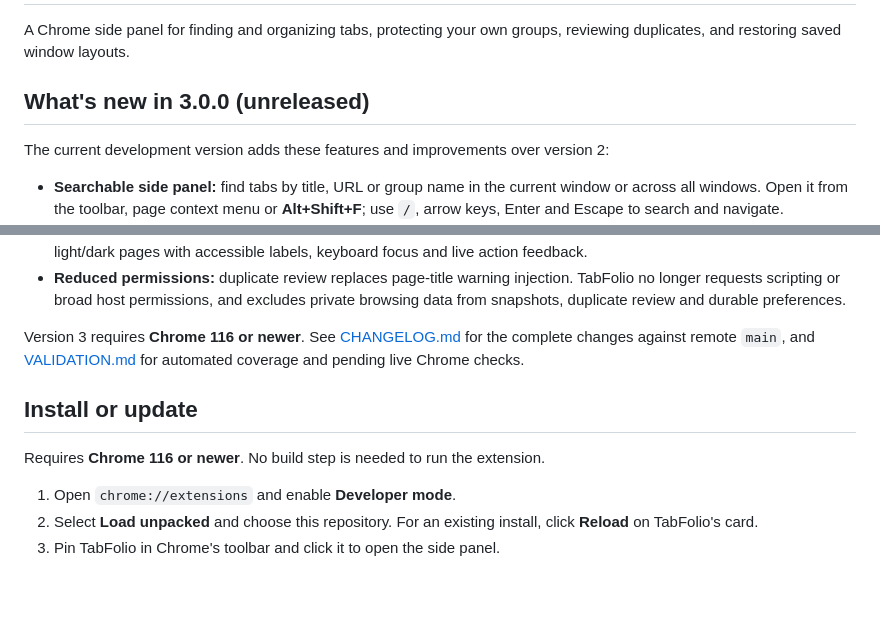
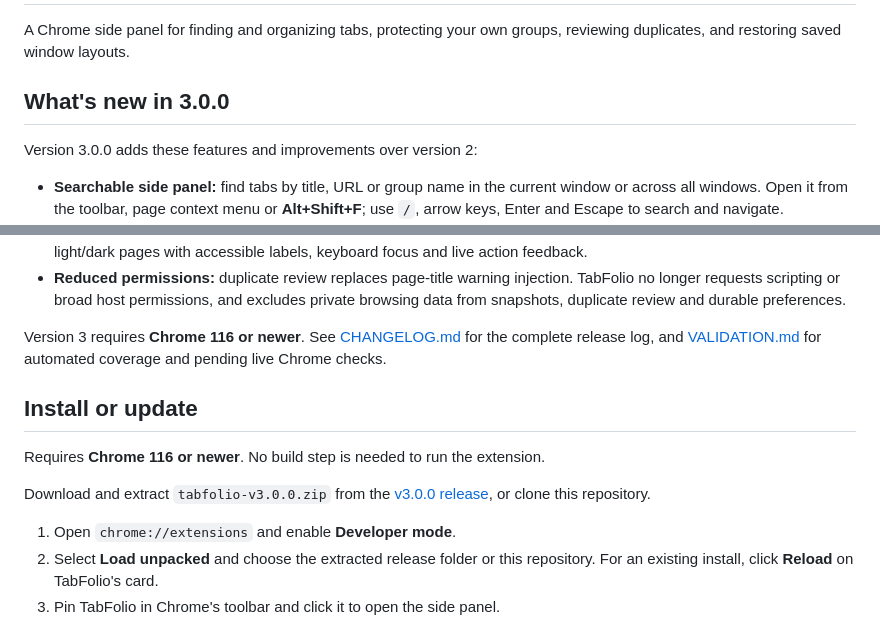
Before and after one commit to osamaao/TabFolio, a Markdown page: README.md, 2 parts joined by grey strips. GitHub-like rendering; blank space fills up the shorter version.

Commit message:
chore(release): prepare v3.0.0

```diff
--- a/README.md
+++ b/README.md
@@ -3,9 +3,9 @@
 A Chrome side panel for finding and organizing tabs, protecting your own groups,
 reviewing duplicates, and restoring saved window layouts.
 
-## What's new in 3.0.0 (unreleased)
+## What's new in 3.0.0
 
-The current development version adds these features and improvements over version 2:
+Version 3.0.0 adds these features and improvements over version 2:
 
 - **Searchable side panel:** find tabs by title, URL or group name in the current
   window or across all windows. Open it from the toolbar, page context menu or
@@ -53,16 +53,20 @@ The current development version adds these features and improvements over versio
   private browsing data from snapshots, duplicate review and durable preferences.
 
 Version 3 requires **Chrome 116 or newer**. See [CHANGELOG.md](CHANGELOG.md) for
-the complete changes against remote `main`, and [VALIDATION.md](VALIDATION.md)
+the complete release log, and [VALIDATION.md](VALIDATION.md)
 for automated coverage and pending live Chrome checks.
 
 ## Install or update
 
 Requires **Chrome 116 or newer**. No build step is needed to run the extension.
 
+Download and extract `tabfolio-v3.0.0.zip` from the
+[v3.0.0 release](https://github.com/osamaao/TabFolio/releases/tag/v3.0.0), or clone
+this repository.
+
 1. Open `chrome://extensions` and enable **Developer mode**.
-2. Select **Load unpacked** and choose this repository. For an existing install,
-   click **Reload** on TabFolio's card.
+2. Select **Load unpacked** and choose the extracted release folder or this
+   repository. For an existing install, click **Reload** on TabFolio's card.
 3. Pin TabFolio in Chrome's toolbar and click it to open the side panel.
 
 Version 3 replaces the settings popup with a side panel. Settings are available
```
Also changed, not shown: CHANGELOG.md (+9 -5 lines).
